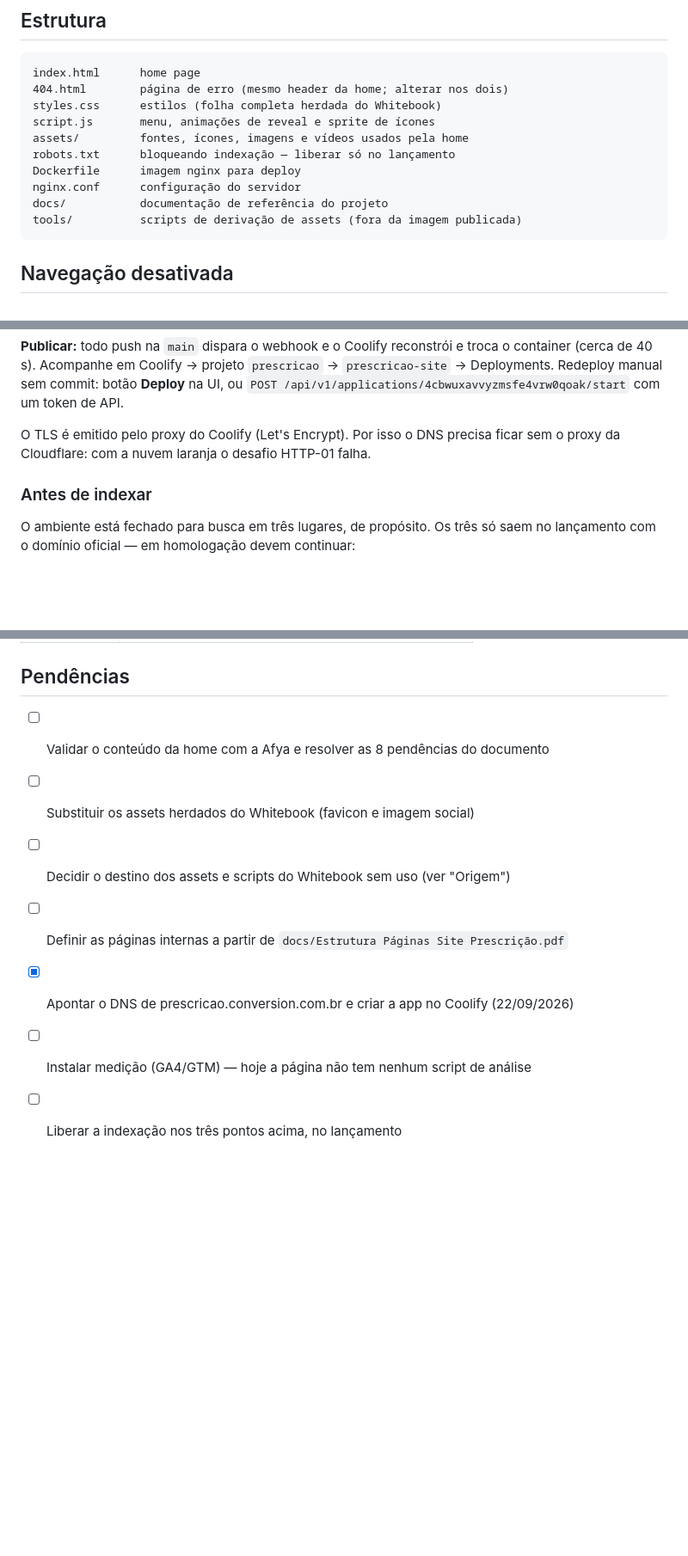
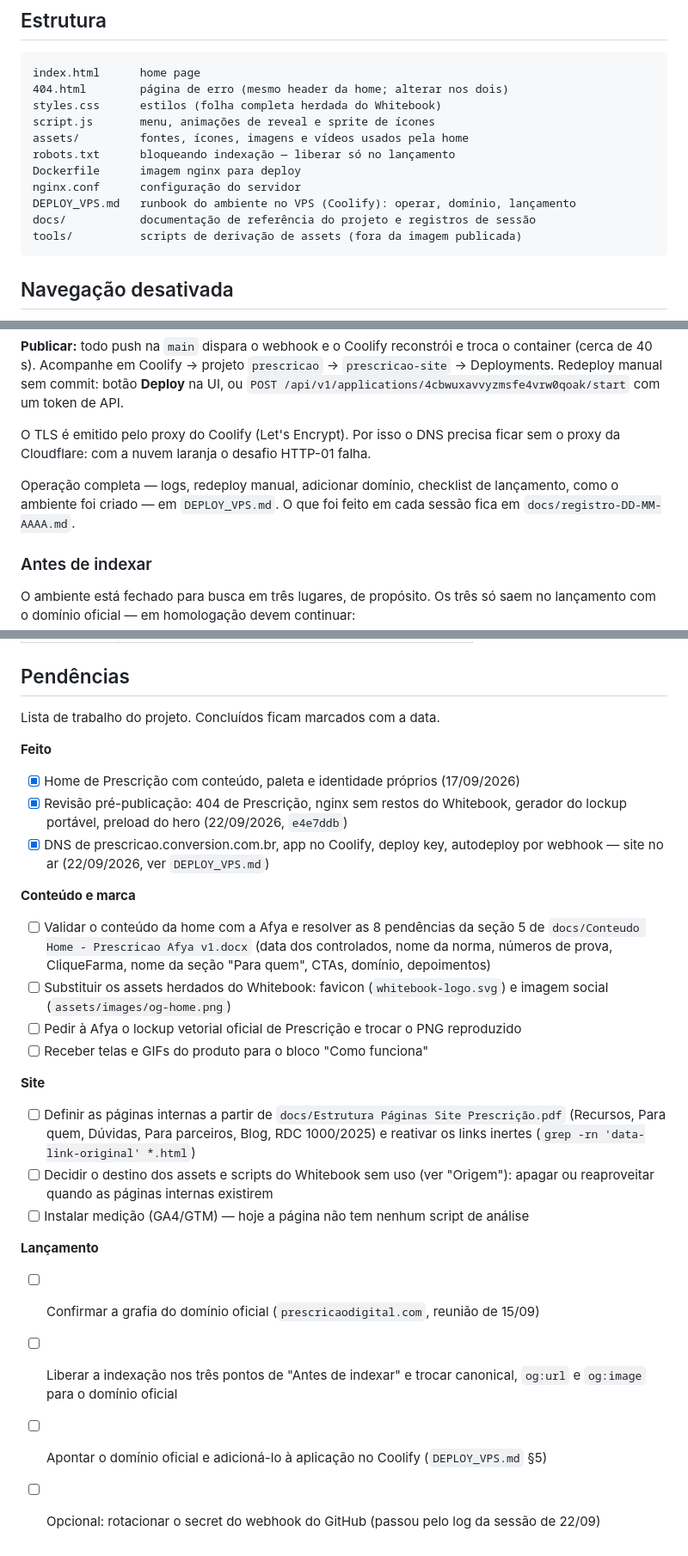
Before and after one commit to bicom2016/Site-Prescricao, a Markdown page: README.md, 3 parts joined by grey strips. Shown at 86% size. Drawn GitHub-style; blank space fills up the shorter version.

````diff
--- a/README.md
+++ b/README.md
@@ -106,7 +106,8 @@ assets/         fontes, ícones, imagens e vídeos usados pela home
 robots.txt      bloqueando indexação — liberar só no lançamento
 Dockerfile      imagem nginx para deploy
 nginx.conf      configuração do servidor
-docs/           documentação de referência do projeto
+DEPLOY_VPS.md   runbook do ambiente no VPS (Coolify): operar, domínio, lançamento
+docs/           documentação de referência do projeto e registros de sessão
 tools/          scripts de derivação de assets (fora da imagem publicada)
 ```
 
@@ -173,6 +174,10 @@ token de API.
 O TLS é emitido pelo proxy do Coolify (Let's Encrypt). Por isso o DNS precisa
 ficar sem o proxy da Cloudflare: com a nuvem laranja o desafio HTTP-01 falha.
 
+Operação completa — logs, redeploy manual, adicionar domínio, checklist de
+lançamento, como o ambiente foi criado — em `DEPLOY_VPS.md`. O que foi feito
+em cada sessão fica em `docs/registro-DD-MM-AAAA.md`.
+
 ### Antes de indexar
 
 O ambiente está fechado para busca em três lugares, de propósito. Os três só
@@ -186,10 +191,42 @@ saem no lançamento com o domínio oficial — em homologação devem continuar:
 
 ## Pendências
 
-- [ ] Validar o conteúdo da home com a Afya e resolver as 8 pendências do documento
-- [ ] Substituir os assets herdados do Whitebook (favicon e imagem social)
-- [ ] Decidir o destino dos assets e scripts do Whitebook sem uso (ver "Origem")
+Lista de trabalho do projeto. Concluídos ficam marcados com a data.
+
+**Feito**
+
+- [x] Home de Prescrição com conteúdo, paleta e identidade próprios (17/09/2026)
+- [x] Revisão pré-publicação: 404 de Prescrição, nginx sem restos do Whitebook,
+      gerador do lockup portável, preload do hero (22/09/2026, `e4e7ddb`)
+- [x] DNS de prescricao.conversion.com.br, app no Coolify, deploy key, autodeploy
+      por webhook — site no ar (22/09/2026, ver `DEPLOY_VPS.md`)
+
+**Conteúdo e marca**
+
+- [ ] Validar o conteúdo da home com a Afya e resolver as 8 pendências da seção 5 de
+      `docs/Conteudo Home - Prescricao Afya v1.docx` (data dos controlados, nome da
+      norma, números de prova, CliqueFarma, nome da seção "Para quem", CTAs, domínio,
+      depoimentos)
+- [ ] Substituir os assets herdados do Whitebook: favicon (`whitebook-logo.svg`) e
+      imagem social (`assets/images/og-home.png`)
+- [ ] Pedir à Afya o lockup vetorial oficial de Prescrição e trocar o PNG reproduzido
+- [ ] Receber telas e GIFs do produto para o bloco "Como funciona"
+
+**Site**
+
 - [ ] Definir as páginas internas a partir de `docs/Estrutura Páginas Site Prescrição.pdf`
-- [x] Apontar o DNS de prescricao.conversion.com.br e criar a app no Coolify (22/09/2026)
+      (Recursos, Para quem, Dúvidas, Para parceiros, Blog, RDC 1000/2025) e reativar
+      os links inertes (`grep -rn 'data-link-original' *.html`)
+- [ ] Decidir o destino dos assets e scripts do Whitebook sem uso (ver "Origem"):
+      apagar ou reaproveitar quando as páginas internas existirem
 - [ ] Instalar medição (GA4/GTM) — hoje a página não tem nenhum script de análise
-- [ ] Liberar a indexação nos três pontos acima, no lançamento
+
+**Lançamento**
+
+- [ ] Confirmar a grafia do domínio oficial (`prescricaodigital.com`, reunião de 15/09)
+- [ ] Liberar a indexação nos três pontos de "Antes de indexar" e trocar canonical,
+      `og:url` e `og:image` para o domínio oficial
+- [ ] Apontar o domínio oficial e adicioná-lo à aplicação no Coolify
+      (`DEPLOY_VPS.md` §5)
+- [ ] Opcional: rotacionar o secret do webhook do GitHub (passou pelo log da sessão
+      de 22/09)
````
Also changed, not shown: DEPLOY_VPS.md (added, +170 -0 lines), docs/registro-22-09-2026.md (added, +76 -0 lines).
